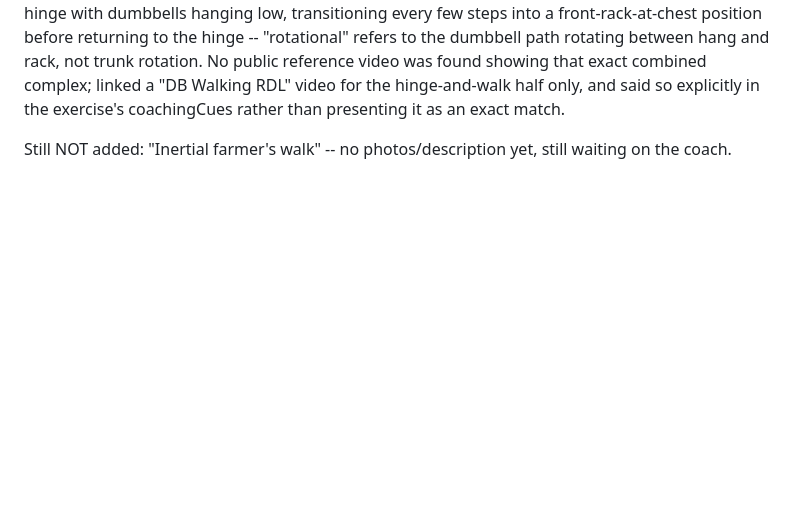
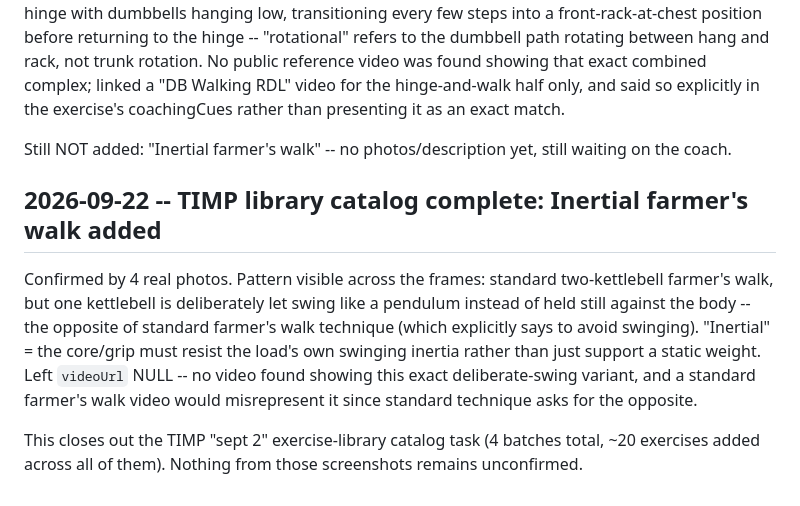
Before and after one commit to javitortajada13/App-workout, a Markdown page: PROJECT_STATE.md, the part around the change. GitHub-like rendering; blank space fills up the shorter version.

Commit message:
docs: log inertial farmer's walk, close out TIMP exercise catalog task
Co-Authored-By: Claude Sonnet 5 <noreply@anthropic.com>
Claude-Session: https://claude.ai/code/session_01AmXmjyuqhZArMzn6a6Rk5g

```diff
--- a/PROJECT_STATE.md
+++ b/PROJECT_STATE.md
@@ -1988,3 +1988,19 @@ an exact match.
 
 Still NOT added: "Inertial farmer's walk" -- no photos/description yet,
 still waiting on the coach.
+
+## 2026-09-22 -- TIMP library catalog complete: Inertial farmer's walk added
+
+Confirmed by 4 real photos. Pattern visible across the frames: standard
+two-kettlebell farmer's walk, but one kettlebell is deliberately let
+swing like a pendulum instead of held still against the body -- the
+opposite of standard farmer's walk technique (which explicitly says to
+avoid swinging). "Inertial" = the core/grip must resist the load's own
+swinging inertia rather than just support a static weight. Left
+`videoUrl` NULL -- no video found showing this exact deliberate-swing
+variant, and a standard farmer's walk video would misrepresent it since
+standard technique asks for the opposite.
+
+This closes out the TIMP "sept 2" exercise-library catalog task (4
+batches total, ~20 exercises added across all of them). Nothing from
+those screenshots remains unconfirmed.
```
